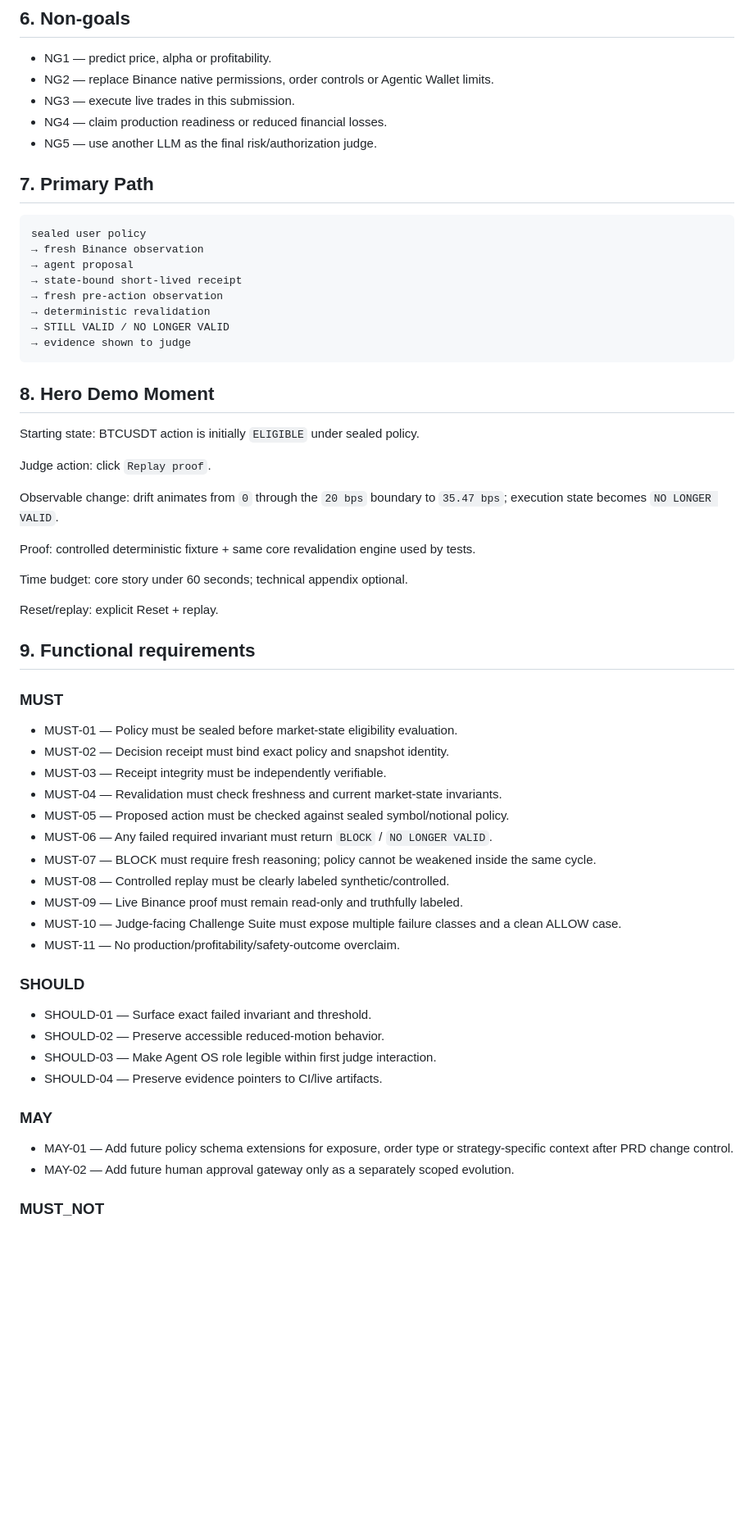
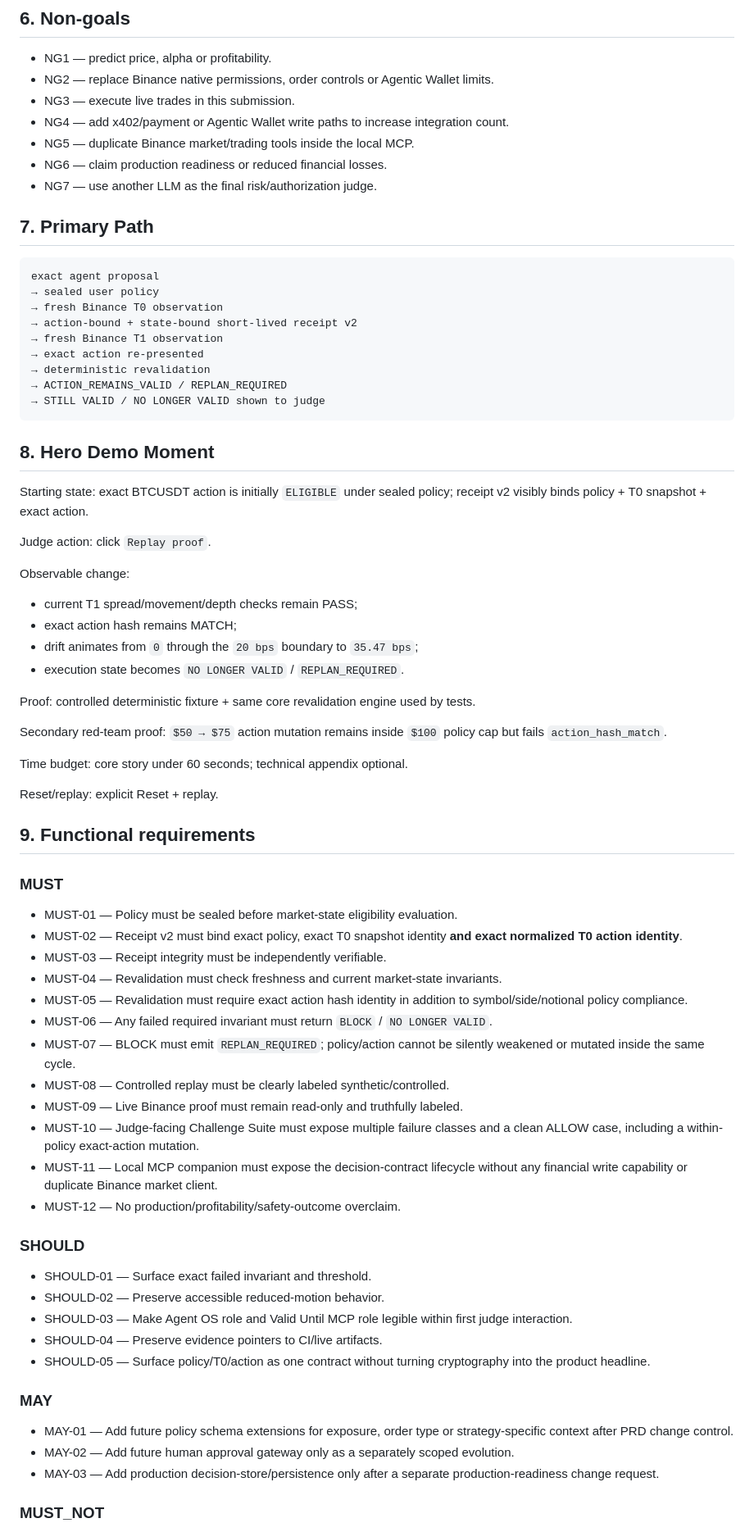
Before and after one commit to Faadil1/valid-until-agent-os, a Markdown page: product/PRD.md, the part around one of its changes. Shown at 82% size. GitHub-like rendering; blank space fills up the shorter version.

Commit message:
Evolve PRD to v0.2 for action-bound contract and MCP companion

````diff
--- a/product/PRD.md
+++ b/product/PRD.md
@@ -154,31 +172,40 @@ Model access alone is not a moat.
 - NG1 — predict price, alpha or profitability.
 - NG2 — replace Binance native permissions, order controls or Agentic Wallet limits.
 - NG3 — execute live trades in this submission.
-- NG4 — claim production readiness or reduced financial losses.
-- NG5 — use another LLM as the final risk/authorization judge.
+- NG4 — add x402/payment or Agentic Wallet write paths to increase integration count.
+- NG5 — duplicate Binance market/trading tools inside the local MCP.
+- NG6 — claim production readiness or reduced financial losses.
+- NG7 — use another LLM as the final risk/authorization judge.
 
 ## 7. Primary Path
 
 ```text
-sealed user policy
-→ fresh Binance observation
-→ agent proposal
-→ state-bound short-lived receipt
-→ fresh pre-action observation
+exact agent proposal
+→ sealed user policy
+→ fresh Binance T0 observation
+→ action-bound + state-bound short-lived receipt v2
+→ fresh Binance T1 observation
+→ exact action re-presented
 → deterministic revalidation
-→ STILL VALID / NO LONGER VALID
-→ evidence shown to judge
+→ ACTION_REMAINS_VALID / REPLAN_REQUIRED
+→ STILL VALID / NO LONGER VALID shown to judge
 ```
 
 ## 8. Hero Demo Moment
 
-Starting state: BTCUSDT action is initially `ELIGIBLE` under sealed policy.
+Starting state: exact BTCUSDT action is initially `ELIGIBLE` under sealed policy; receipt v2 visibly binds policy + T0 snapshot + exact action.
 
 Judge action: click `Replay proof`.
 
-Observable change: drift animates from `0` through the `20 bps` boundary to `35.47 bps`; execution state becomes `NO LONGER VALID`.
+Observable change:
+- current T1 spread/movement/depth checks remain PASS;
+- exact action hash remains MATCH;
+- drift animates from `0` through the `20 bps` boundary to `35.47 bps`;
+- execution state becomes `NO LONGER VALID` / `REPLAN_REQUIRED`.
 
 Proof: controlled deterministic fixture + same core revalidation engine used by tests.
+
+Secondary red-team proof: `$50 → $75` action mutation remains inside `$100` policy cap but fails `action_hash_match`.
 
 Time budget: core story under 60 seconds; technical appendix optional.
 
@@ -189,28 +216,31 @@ Reset/replay: explicit Reset + replay.
 ### MUST
 
 - MUST-01 — Policy must be sealed before market-state eligibility evaluation.
-- MUST-02 — Decision receipt must bind exact policy and snapshot identity.
+- MUST-02 — Receipt v2 must bind exact policy, exact T0 snapshot identity **and exact normalized T0 action identity**.
 - MUST-03 — Receipt integrity must be independently verifiable.
 - MUST-04 — Revalidation must check freshness and current market-state invariants.
-- MUST-05 — Proposed action must be checked against sealed symbol/notional policy.
+- MUST-05 — Revalidation must require exact action hash identity in addition to symbol/side/notional policy compliance.
 - MUST-06 — Any failed required invariant must return `BLOCK` / `NO LONGER VALID`.
-- MUST-07 — BLOCK must require fresh reasoning; policy cannot be weakened inside the same cycle.
+- MUST-07 — BLOCK must emit `REPLAN_REQUIRED`; policy/action cannot be silently weakened or mutated inside the same cycle.
 - MUST-08 — Controlled replay must be clearly labeled synthetic/controlled.
 - MUST-09 — Live Binance proof must remain read-only and truthfully labeled.
-- MUST-10 — Judge-facing Challenge Suite must expose multiple failure classes and a clean ALLOW case.
-- MUST-11 — No production/profitability/safety-outcome overclaim.
+- MUST-10 — Judge-facing Challenge Suite must expose multiple failure classes and a clean ALLOW case, including a within-policy exact-action mutation.
+- MUST-11 — Local MCP companion must expose the decision-contract lifecycle without any financial write capability or duplicate Binance market client.
+- MUST-12 — No production/profitability/safety-outcome overclaim.
 
 ### SHOULD
 
 - SHOULD-01 — Surface exact failed invariant and threshold.
 - SHOULD-02 — Preserve accessible reduced-motion behavior.
-- SHOULD-03 — Make Agent OS role legible within first judge interaction.
+- SHOULD-03 — Make Agent OS role and Valid Until MCP role legible within first judge interaction.
 - SHOULD-04 — Preserve evidence pointers to CI/live artifacts.
+- SHOULD-05 — Surface policy/T0/action as one contract without turning cryptography into the product headline.
 
 ### MAY
 
 - MAY-01 — Add future policy schema extensions for exposure, order type or strategy-specific context after PRD change control.
 - MAY-02 — Add future human approval gateway only as a separately scoped evolution.
+- MAY-03 — Add production decision-store/persistence only after a separate production-readiness change request.
 
 ### MUST_NOT
 
````
Also changed, not shown: other parts of product/PRD.md (+90 -57 lines).
